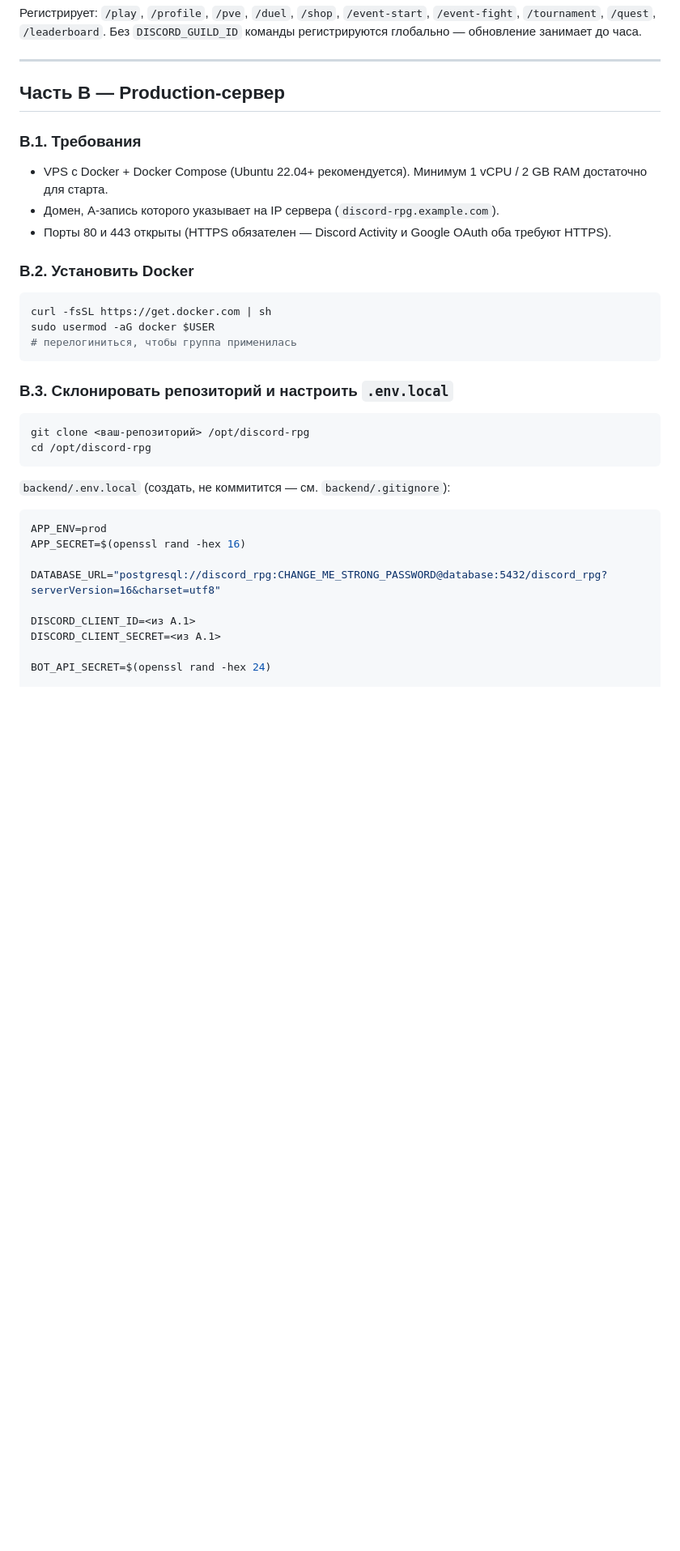
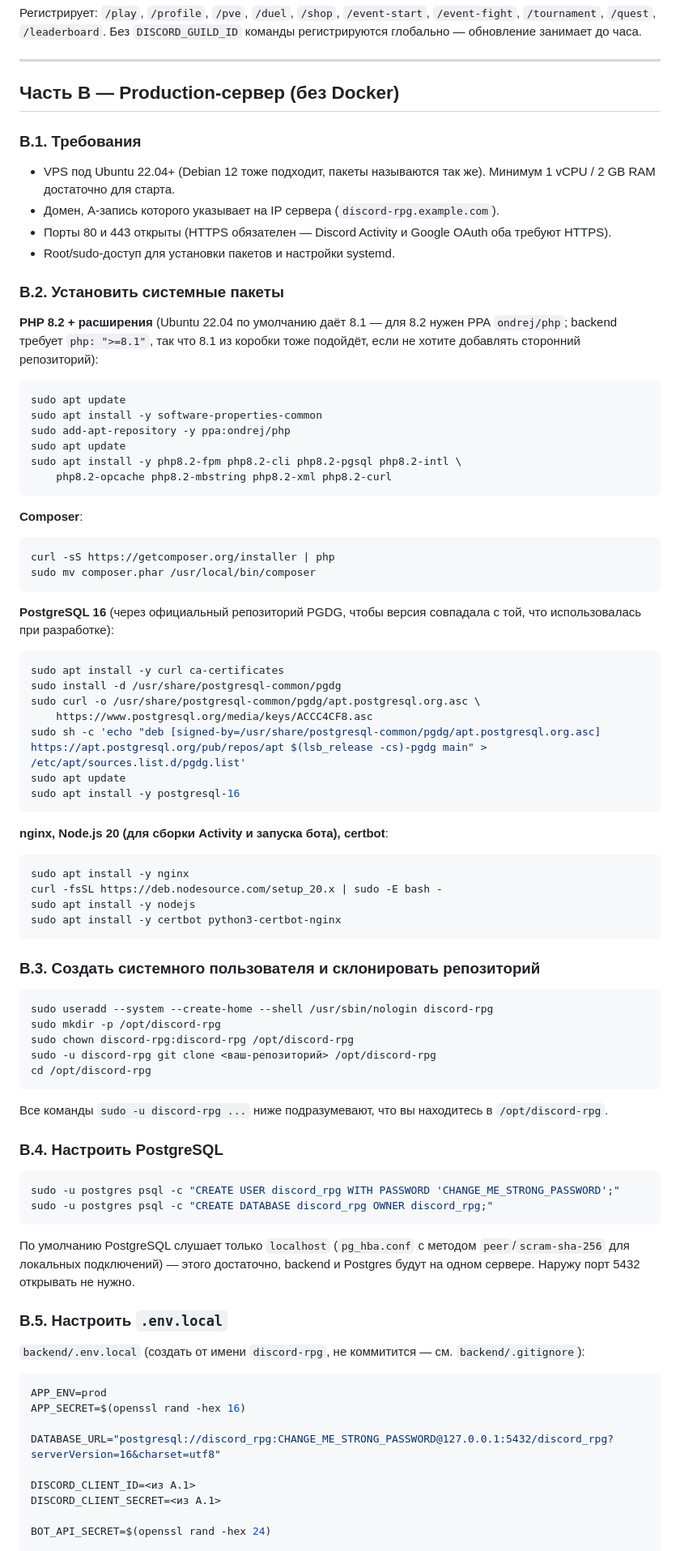
Before and after one commit to IllyaTishkevich/discord-rpg, a Markdown page: docs/PRODUCTION_SETUP.md, the part around one of its changes. Shown at 81% size. GitHub-like rendering; blank space fills up the shorter version.

````diff
--- a/docs/PRODUCTION_SETUP.md
+++ b/docs/PRODUCTION_SETUP.md
@@ -55,36 +57,86 @@ npm run deploy-commands
 
 ---
 
-## Часть B — Production-сервер
+## Часть B — Production-сервер (без Docker)
 
 ### B.1. Требования
 
-- VPS с Docker + Docker Compose (Ubuntu 22.04+ рекомендуется). Минимум 1 vCPU / 2 GB RAM достаточно для старта.
+- VPS под Ubuntu 22.04+ (Debian 12 тоже подходит, пакеты называются так же). Минимум 1 vCPU / 2 GB RAM достаточно для старта.
 - Домен, A-запись которого указывает на IP сервера (`discord-rpg.example.com`).
 - Порты 80 и 443 открыты (HTTPS обязателен — Discord Activity и Google OAuth оба требуют HTTPS).
+- Root/sudo-доступ для установки пакетов и настройки systemd.
 
-### B.2. Установить Docker
+### B.2. Установить системные пакеты
+
+**PHP 8.2 + расширения** (Ubuntu 22.04 по умолчанию даёт 8.1 — для 8.2 нужен PPA `ondrej/php`; backend требует `php: ">=8.1"`, так что 8.1 из коробки тоже подойдёт, если не хотите добавлять сторонний репозиторий):
 
 ```bash
-curl -fsSL https://get.docker.com | sh
-sudo usermod -aG docker $USER
-# перелогиниться, чтобы группа применилась
+sudo apt update
+sudo apt install -y software-properties-common
+sudo add-apt-repository -y ppa:ondrej/php
+sudo apt update
+sudo apt install -y php8.2-fpm php8.2-cli php8.2-pgsql php8.2-intl \
+    php8.2-opcache php8.2-mbstring php8.2-xml php8.2-curl
 ```
 
-### B.3. Склонировать репозиторий и настроить `.env.local`
+**Composer**:
 
 ```bash
-git clone <ваш-репозиторий> /opt/discord-rpg
+curl -sS https://getcomposer.org/installer | php
+sudo mv composer.phar /usr/local/bin/composer
+```
+
+**PostgreSQL 16** (через официальный репозиторий PGDG, чтобы версия совпадала с той, что использовалась при разработке):
+
+```bash
+sudo apt install -y curl ca-certificates
+sudo install -d /usr/share/postgresql-common/pgdg
+sudo curl -o /usr/share/postgresql-common/pgdg/apt.postgresql.org.asc \
+    https://www.postgresql.org/media/keys/ACCC4CF8.asc
+sudo sh -c 'echo "deb [signed-by=/usr/share/postgresql-common/pgdg/apt.postgresql.org.asc] https://apt.postgresql.org/pub/repos/apt $(lsb_release -cs)-pgdg main" > /etc/apt/sources.list.d/pgdg.list'
+sudo apt update
+sudo apt install -y postgresql-16
+```
+
+**nginx, Node.js 20 (для сборки Activity и запуска бота), certbot**:
+
+```bash
+sudo apt install -y nginx
+curl -fsSL https://deb.nodesource.com/setup_20.x | sudo -E bash -
+sudo apt install -y nodejs
+sudo apt install -y certbot python3-certbot-nginx
+```
+
+### B.3. Создать системного пользователя и склонировать репозиторий
+
+```bash
+sudo useradd --system --create-home --shell /usr/sbin/nologin discord-rpg
+sudo mkdir -p /opt/discord-rpg
+sudo chown discord-rpg:discord-rpg /opt/discord-rpg
+sudo -u discord-rpg git clone <ваш-репозиторий> /opt/discord-rpg
 cd /opt/discord-rpg
 ```
 
-`backend/.env.local` (создать, не коммитится — см. `backend/.gitignore`):
+Все команды `sudo -u discord-rpg ...` ниже подразумевают, что вы находитесь в `/opt/discord-rpg`.
+
+### B.4. Настроить PostgreSQL
+
+```bash
+sudo -u postgres psql -c "CREATE USER discord_rpg WITH PASSWORD 'CHANGE_ME_STRONG_PASSWORD';"
+sudo -u postgres psql -c "CREATE DATABASE discord_rpg OWNER discord_rpg;"
+```
+
+По умолчанию PostgreSQL слушает только `localhost` (`pg_hba.conf` с методом `peer`/`scram-sha-256` для локальных подключений) — этого достаточно, backend и Postgres будут на одном сервере. Наружу порт 5432 открывать не нужно.
+
+### B.5. Настроить `.env.local`
+
+`backend/.env.local` (создать от имени `discord-rpg`, не коммитится — см. `backend/.gitignore`):
 
 ```bash
 APP_ENV=prod
 APP_SECRET=$(openssl rand -hex 16)
 
-DATABASE_URL="postgresql://discord_rpg:CHANGE_ME_STRONG_PASSWORD@database:5432/discord_rpg?serverVersion=16&charset=utf8"
+DATABASE_URL="postgresql://discord_rpg:CHANGE_ME_STRONG_PASSWORD@127.0.0.1:5432/discord_rpg?serverVersion=16&charset=utf8"
 
 DISCORD_CLIENT_ID=<из A.1>
 DISCORD_CLIENT_SECRET=<из A.1>
````
Also changed, not shown: other parts of docs/PRODUCTION_SETUP.md (+130 -93 lines).
